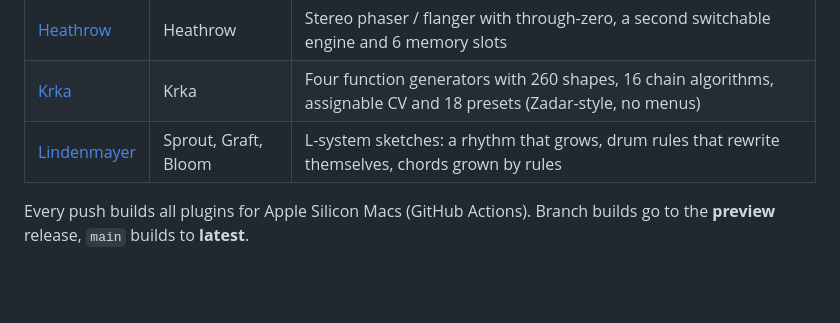
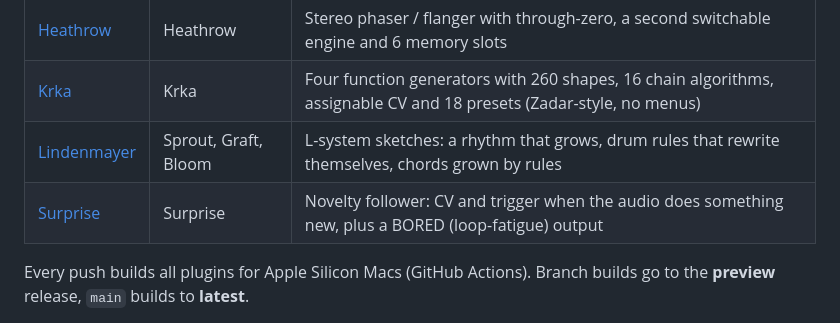
Before and after one commit to hardyfinn/2026SoloModules, a Markdown page: README.md, the part around the change. Drawn GitHub-style; blank space fills up the shorter version.

Commit message:
Add Surprise: novelty follower with BORED output (2.0.0)
Co-Authored-By: Claude Opus 5.5 <noreply@anthropic.com>
Claude-Session: https://claude.ai/code/session_011Dr4cmDH1V3H1bggCinuCG

```diff
--- a/README.md
+++ b/README.md
@@ -9,6 +9,7 @@ without stepping on each other.
 | [Heathrow](Heathrow/) | Heathrow | Stereo phaser / flanger with through-zero, a second switchable engine and 6 memory slots |
 | [Krka](Krka/) | Krka | Four function generators with 260 shapes, 16 chain algorithms, assignable CV and 18 presets (Zadar-style, no menus) |
 | [Lindenmayer](Lindenmayer/) | Sprout, Graft, Bloom | L-system sketches: a rhythm that grows, drum rules that rewrite themselves, chords grown by rules |
+| [Surprise](Surprise/) | Surprise | Novelty follower: CV and trigger when the audio does something new, plus a BORED (loop-fatigue) output |
 
 Every push builds all plugins for Apple Silicon Macs (GitHub Actions). Branch
 builds go to the **preview** release, `main` builds to **latest**.
```
Also changed, not shown: Surprise/README.md (added, +41 -0 lines), Surprise/demo-trace.png (added), Surprise/panel-preview.png (added), 14 other files.
